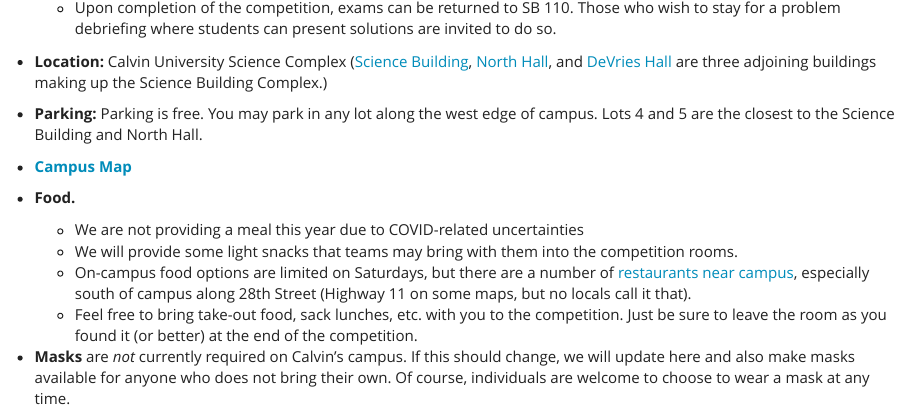
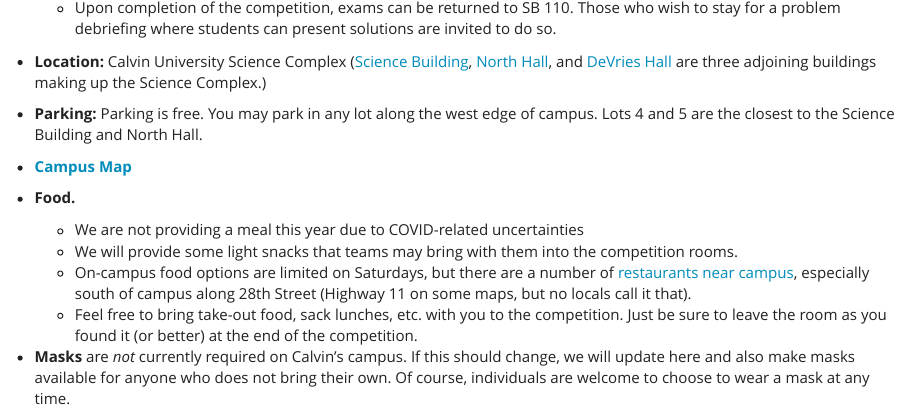
Before and after one commit to rpruim/lmmc-2022, an R Markdown document (docs/index.Rmd): the page in a window 1100 px wide, from 550 px down. Rendered offline with R 4.5, knitr and Pandoc, with nearby package versions.

Commit message:
Science Building Complex -> Science Complex

```diff
--- a/docs/index.Rmd
+++ b/docs/index.Rmd
@@ -46,7 +46,7 @@
 * **Location:** Calvin University Science Complex
 ([Science Building](https://calvin.edu/directory/places/science-building),
 [North Hall](https://calvin.edu/directory/places/north-hall), and [DeVries Hall](https://calvin.edu/directory/places/devries-hall) are three adjoining buildings making
-up the Science Building Complex.)
+up the Science Complex.)
 * **Parking:** Parking is free.  You may park in any lot along the west edge of
 campus.  Lots 4 and 5 are the closest to the Science Building and North Hall.
 * [**Campus Map**](https://calvin.edu/map/?place=north-hall)
```
Also changed, not shown: 1 other file.
